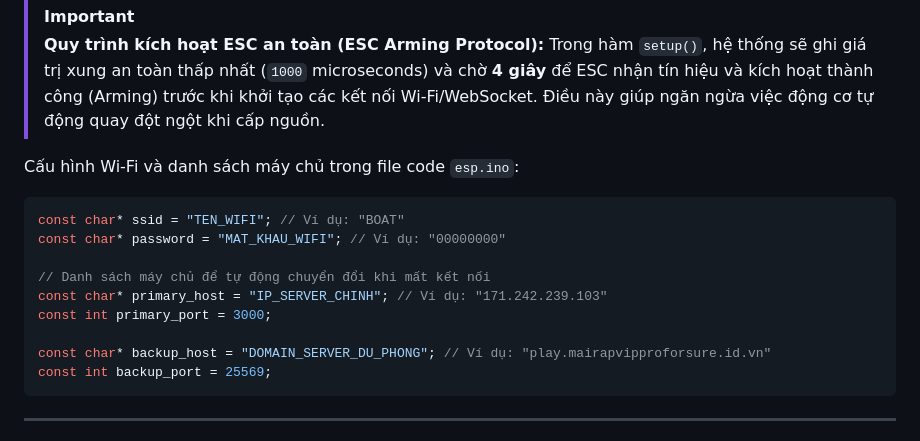
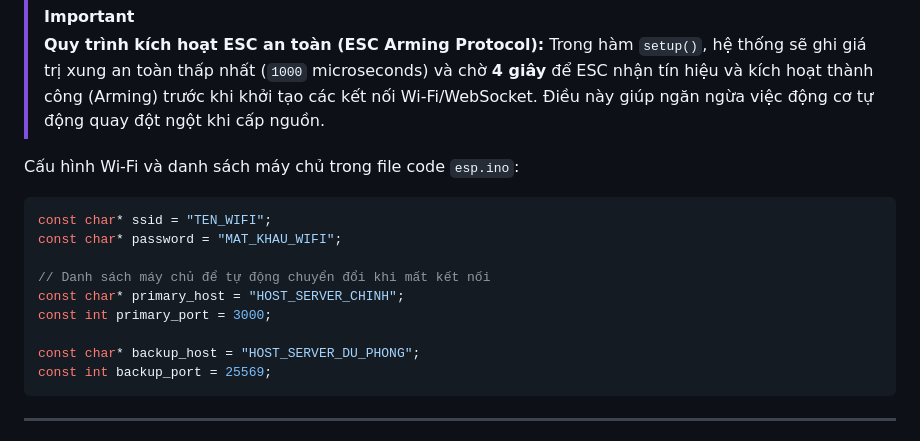
Before and after one commit to TraiNguyenVan/boat-V3, a Markdown page: README.md, the part around the change. Rendered like a GitHub page.

Commit message:
docs(readme): generalize configuration placeholders in ESP32 instructions
Remove hardcoded examples for Wi-Fi SSID, password, primary host, and backup host in the README configuration code block. This simplifies the documentation and highlights the placeholder status of these configuration values.

````diff
--- a/README.md
+++ b/README.md
@@ -144,14 +144,14 @@ Mã nguồn điều khiển nằm tại [arduino/esp/esp.ino](file:///home/trai/
 Cấu hình Wi-Fi và danh sách máy chủ trong file code `esp.ino`:
 
 ```cpp
-const char* ssid = "TEN_WIFI"; // Ví dụ: "BOAT"
-const char* password = "MAT_KHAU_WIFI"; // Ví dụ: "00000000"
+const char* ssid = "TEN_WIFI";
+const char* password = "MAT_KHAU_WIFI";
 
 // Danh sách máy chủ để tự động chuyển đổi khi mất kết nối
-const char* primary_host = "IP_SERVER_CHINH"; // Ví dụ: "171.242.239.103"
+const char* primary_host = "HOST_SERVER_CHINH";
 const int primary_port = 3000;
 
-const char* backup_host = "DOMAIN_SERVER_DU_PHONG"; // Ví dụ: "play.mairapvipproforsure.id.vn"
+const char* backup_host = "HOST_SERVER_DU_PHONG";
 const int backup_port = 25569;
 ```
 
````
